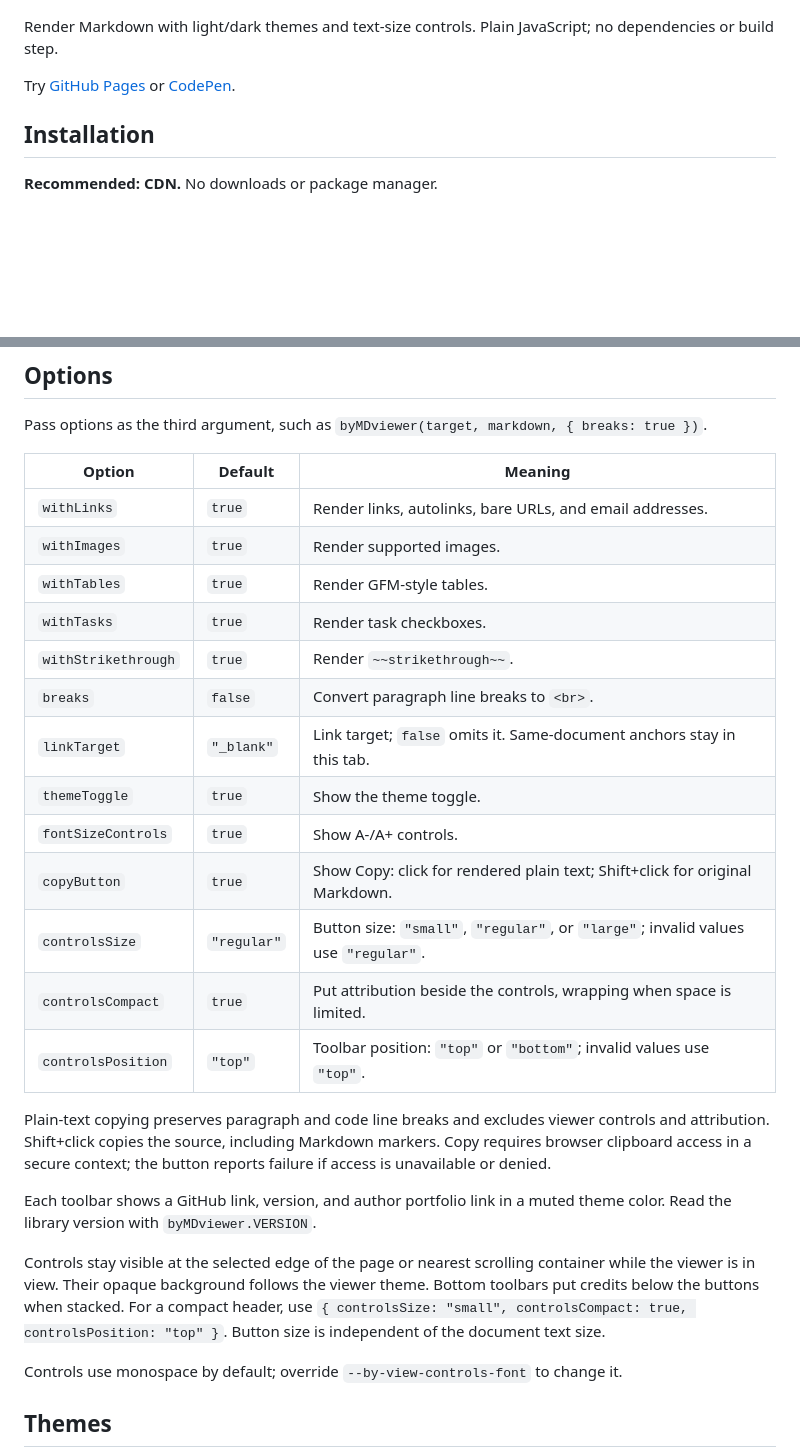
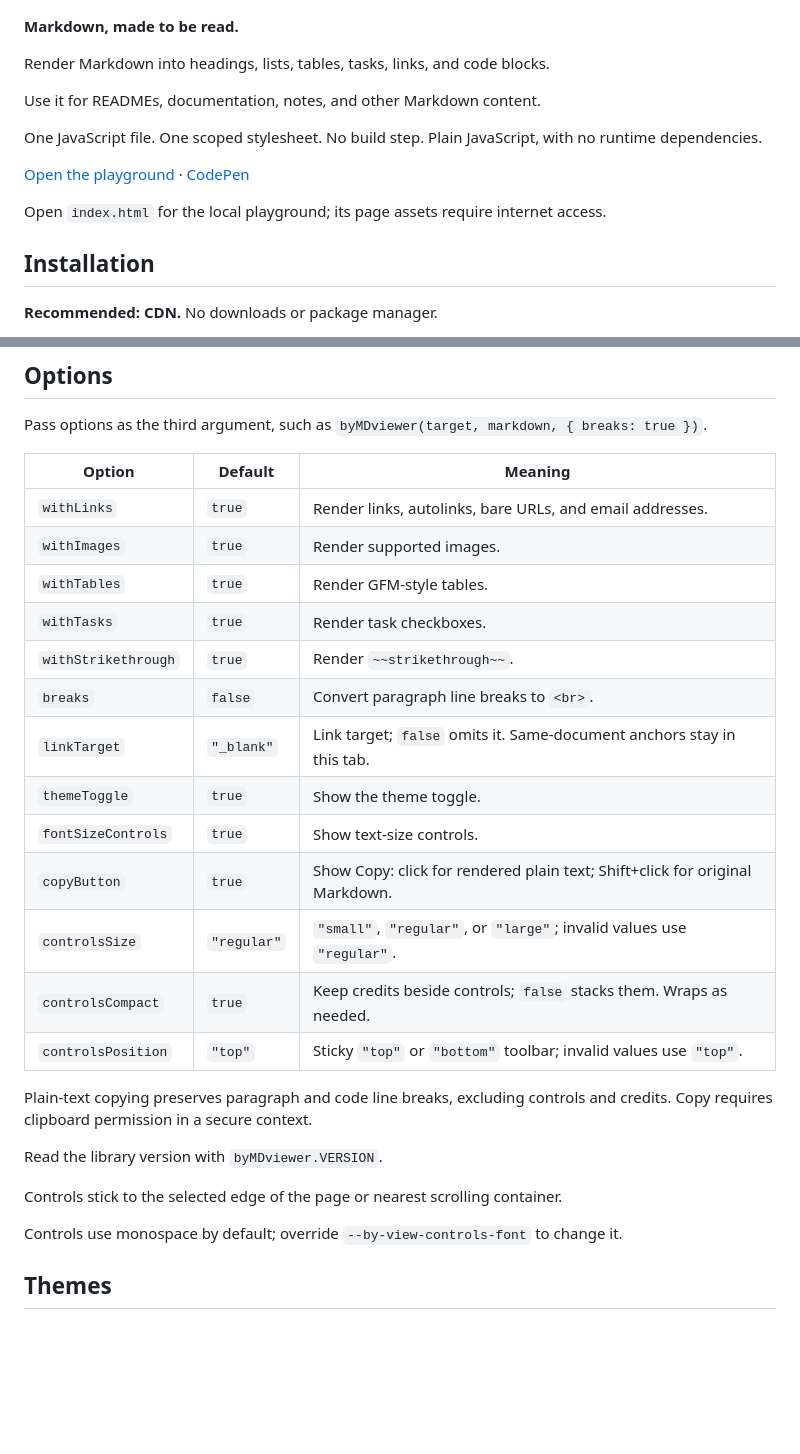
Before and after one commit to byuwur/easy-md-viewer, a Markdown page: README.md, 2 parts joined by grey strips. GitHub-like rendering; blank space fills up the shorter version.

Commit message:
[Docs] README: explain CDN setup and viewer contracts concisely
Clarify use cases, input behavior, and configuration without repeating visible UI. Keep the existing sections, examples, option defaults, limits, theme guidance, and family links.

Validation: documentation contract checks.

```diff
--- a/README.md
+++ b/README.md
@@ -2,9 +2,17 @@
 
 ![easy-md-viewer preview](prev.jpg)
 
-Render Markdown with light/dark themes and text-size controls. Plain JavaScript; no dependencies or build step.
+**Markdown, made to be read.**
 
-Try [GitHub Pages](https://byuwur.github.io/easy-md-viewer/) or [CodePen](https://codepen.io/byuwur/pen/VYPoWMM).
+Render Markdown into headings, lists, tables, tasks, links, and code blocks.
+
+Use it for READMEs, documentation, notes, and other Markdown content.
+
+One JavaScript file. One scoped stylesheet. No build step. Plain JavaScript, with no runtime dependencies.
+
+[Open the playground](https://byuwur.github.io/easy-md-viewer/) · [CodePen](https://codepen.io/byuwur/pen/VYPoWMM)
+
+Open `index.html` for the local playground; its page assets require internet access.
 
 ## Installation
 
@@ -51,27 +59,27 @@ Exported HTML starters use default settings, independently of playground changes
 
 Pass options as the third argument, such as `byMDviewer(target, markdown, { breaks: true })`.
 
-| Option              | Default     | Meaning                                                                            |
-| ------------------- | ----------- | ---------------------------------------------------------------------------------- |
-| `withLinks`         | `true`      | Render links, autolinks, bare URLs, and email addresses.                           |
-| `withImages`        | `true`      | Render supported images.                                                           |
-| `withTables`        | `true`      | Render GFM-style tables.                                                           |
-| `withTasks`         | `true`      | Render task checkboxes.                                                            |
-| `withStrikethrough` | `true`      | Render `~~strikethrough~~`.                                                        |
-| `breaks`            | `false`     | Convert paragraph line breaks to `<br>`.                                           |
-| `linkTarget`        | `"_blank"`  | Link target; `false` omits it. Same-document anchors stay in this tab.             |
+| Option              | Default     | Meaning                                                                      |
+| ------------------- | ----------- | ---------------------------------------------------------------------------- |
+| `withLinks`         | `true`      | Render links, autolinks, bare URLs, and email addresses.                     |
+| `withImages`        | `true`      | Render supported images.                                                     |
+| `withTables`        | `true`      | Render GFM-style tables.                                                     |
+| `withTasks`         | `true`      | Render task checkboxes.                                                      |
+| `withStrikethrough` | `true`      | Render `~~strikethrough~~`.                                                  |
+| `breaks`            | `false`     | Convert paragraph line breaks to `<br>`.                                     |
+| `linkTarget`        | `"_blank"`  | Link target; `false` omits it. Same-document anchors stay in this tab.       |
 | `themeToggle`       | `true`      | Show the theme toggle.                                                       |
-| `fontSizeControls`  | `true`      | Show A-/A+ controls.                                                               |
-| `copyButton`        | `true`      | Show Copy: click for rendered plain text; Shift+click for original Markdown.       |
-| `controlsSize`      | `"regular"` | Button size: `"small"`, `"regular"`, or `"large"`; invalid values use `"regular"`. |
-| `controlsCompact`   | `true`     | Put attribution beside the controls, wrapping when space is limited.               |
-| `controlsPosition`  | `"top"`     | Toolbar position: `"top"` or `"bottom"`; invalid values use `"top"`.               |
+| `fontSizeControls`  | `true`      | Show text-size controls.                                                     |
+| `copyButton`        | `true`      | Show Copy: click for rendered plain text; Shift+click for original Markdown. |
+| `controlsSize`      | `"regular"` | `"small"`, `"regular"`, or `"large"`; invalid values use `"regular"`.        |
+| `controlsCompact`   | `true`      | Keep credits beside controls; `false` stacks them. Wraps as needed.          |
+| `controlsPosition`  | `"top"`     | Sticky `"top"` or `"bottom"` toolbar; invalid values use `"top"`.            |
 
-Plain-text copying preserves paragraph and code line breaks and excludes viewer controls and attribution. Shift+click copies the source, including Markdown markers. Copy requires browser clipboard access in a secure context; the button reports failure if access is unavailable or denied.
+Plain-text copying preserves paragraph and code line breaks, excluding controls and credits. Copy requires clipboard permission in a secure context.
 
-Each toolbar shows a GitHub link, version, and author portfolio link in a muted theme color. Read the library version with `byMDviewer.VERSION`.
+Read the library version with `byMDviewer.VERSION`.
 
-Controls stay visible at the selected edge of the page or nearest scrolling container while the viewer is in view. Their opaque background follows the viewer theme. Bottom toolbars put credits below the buttons when stacked. For a compact header, use `{ controlsSize: "small", controlsCompact: true, controlsPosition: "top" }`. Button size is independent of the document text size.
+Controls stick to the selected edge of the page or nearest scrolling container.
 
 Controls use monospace by default; override `--by-view-controls-font` to change it.
 
```
